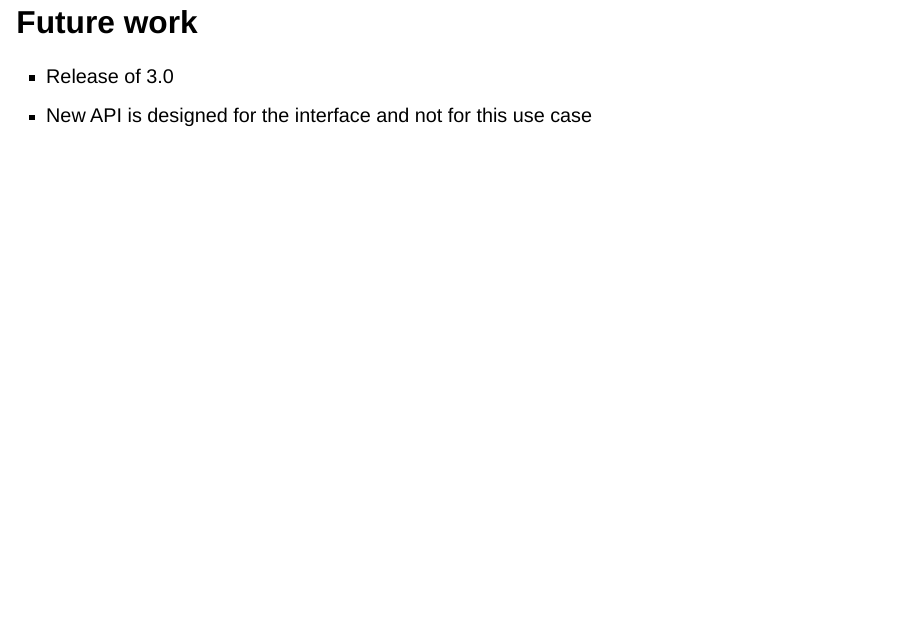
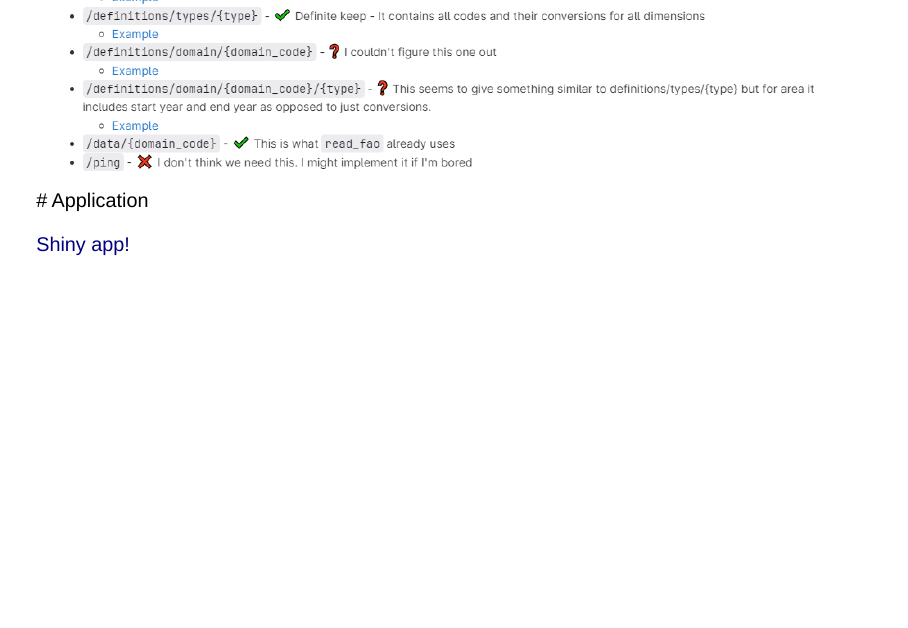
Before and after one commit to sebastian-c/uls-data-project, a Quarto document (data_project_presentation.qmd): page 23 of 24 before the commit and page 22 of 24 after it. Rendered offline with R 4.5, knitr and Pandoc in place of Quarto, with nearby package versions; drawn as Slidy slides in place of the format the file asks for; some code elsewhere in the file could not run offline.

Commit message:
Added shiny app to presentation

```diff
--- a/data_project_presentation.qmd
+++ b/data_project_presentation.qmd
@@ -106,6 +106,11 @@ head(landuse)
 # [It was a lot of work](https://gitlab.com/paulrougieux/faostatpackage/-/issues/23)
 
 ![](img/api_endpoints.png)
+# Application
+
+:::{.r-fit-text}
+[Shiny app!](https://pascalian.shinyapps.io/data_quality/)
+:::
 
 # Future work
 
```
Also changed, not shown: 1 other file.
